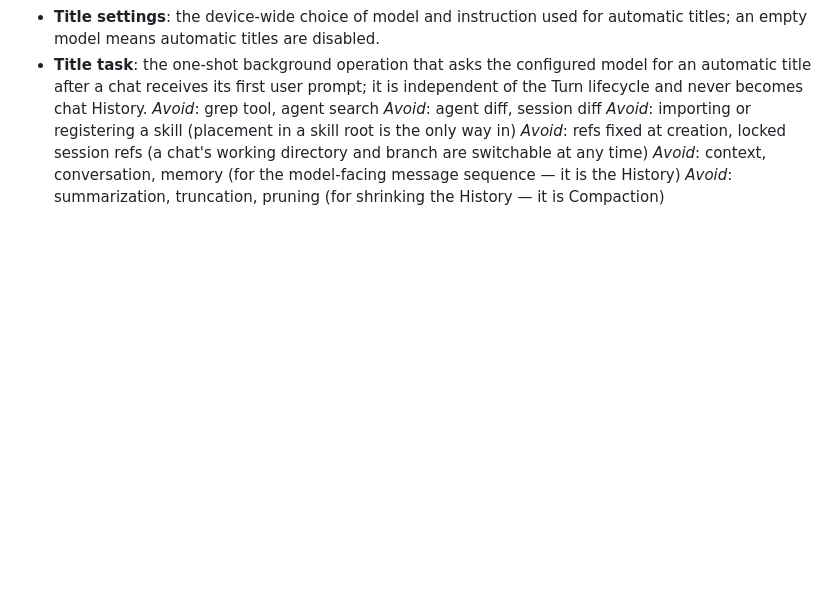
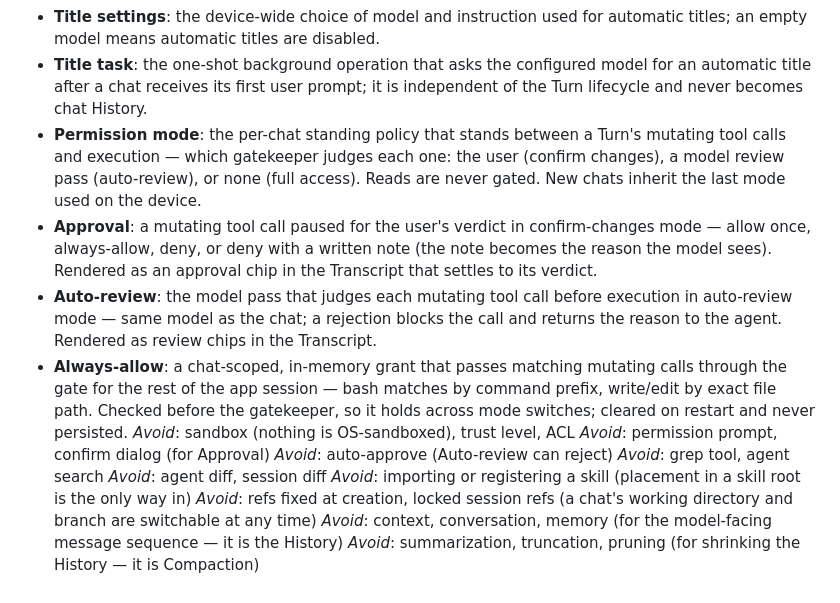
Before and after one commit to Onion-L/holt, a Markdown page: CONTEXT.md, the part around the change. GitHub-like rendering; blank space fills up the shorter version.

Commit message:
docs(adr): record ADR-0014 permission modes and glossary terms

```diff
--- a/CONTEXT.md
+++ b/CONTEXT.md
@@ -29,6 +29,13 @@
 - **Automatic title**: a short, model-generated name derived from a chat's first user prompt, used only when the chat has no user-supplied title.
 - **Title settings**: the device-wide choice of model and instruction used for automatic titles; an empty model means automatic titles are disabled.
 - **Title task**: the one-shot background operation that asks the configured model for an automatic title after a chat receives its first user prompt; it is independent of the Turn lifecycle and never becomes chat History.
+- **Permission mode**: the per-chat standing policy that stands between a Turn's mutating tool calls and execution — which gatekeeper judges each one: the user (confirm changes), a model review pass (auto-review), or none (full access). Reads are never gated. New chats inherit the last mode used on the device.
+- **Approval**: a mutating tool call paused for the user's verdict in confirm-changes mode — allow once, always-allow, deny, or deny with a written note (the note becomes the reason the model sees). Rendered as an approval chip in the Transcript that settles to its verdict.
+- **Auto-review**: the model pass that judges each mutating tool call before execution in auto-review mode — same model as the chat; a rejection blocks the call and returns the reason to the agent. Rendered as review chips in the Transcript.
+- **Always-allow**: a chat-scoped, in-memory grant that passes matching mutating calls through the gate for the rest of the app session — bash matches by command prefix, write/edit by exact file path. Checked before the gatekeeper, so it holds across mode switches; cleared on restart and never persisted.
+_Avoid_: sandbox (nothing is OS-sandboxed), trust level, ACL
+_Avoid_: permission prompt, confirm dialog (for Approval)
+_Avoid_: auto-approve (Auto-review can reject)
 _Avoid_: grep tool, agent search
 _Avoid_: agent diff, session diff
 _Avoid_: importing or registering a skill (placement in a skill root is the only way in)
```
Also changed, not shown: docs/adr/0014-permission-modes-gate-mutations-no-os-sandbox.md (added, +47 -0 lines).
